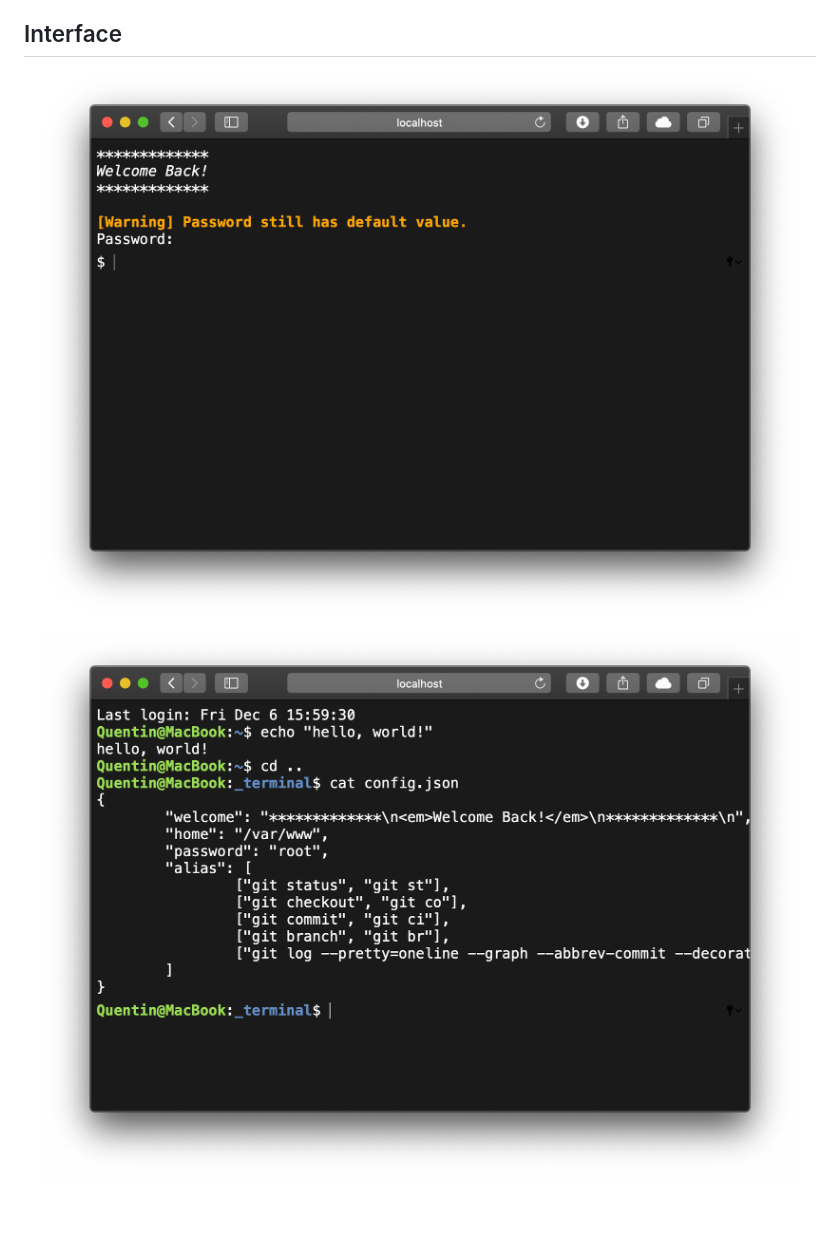
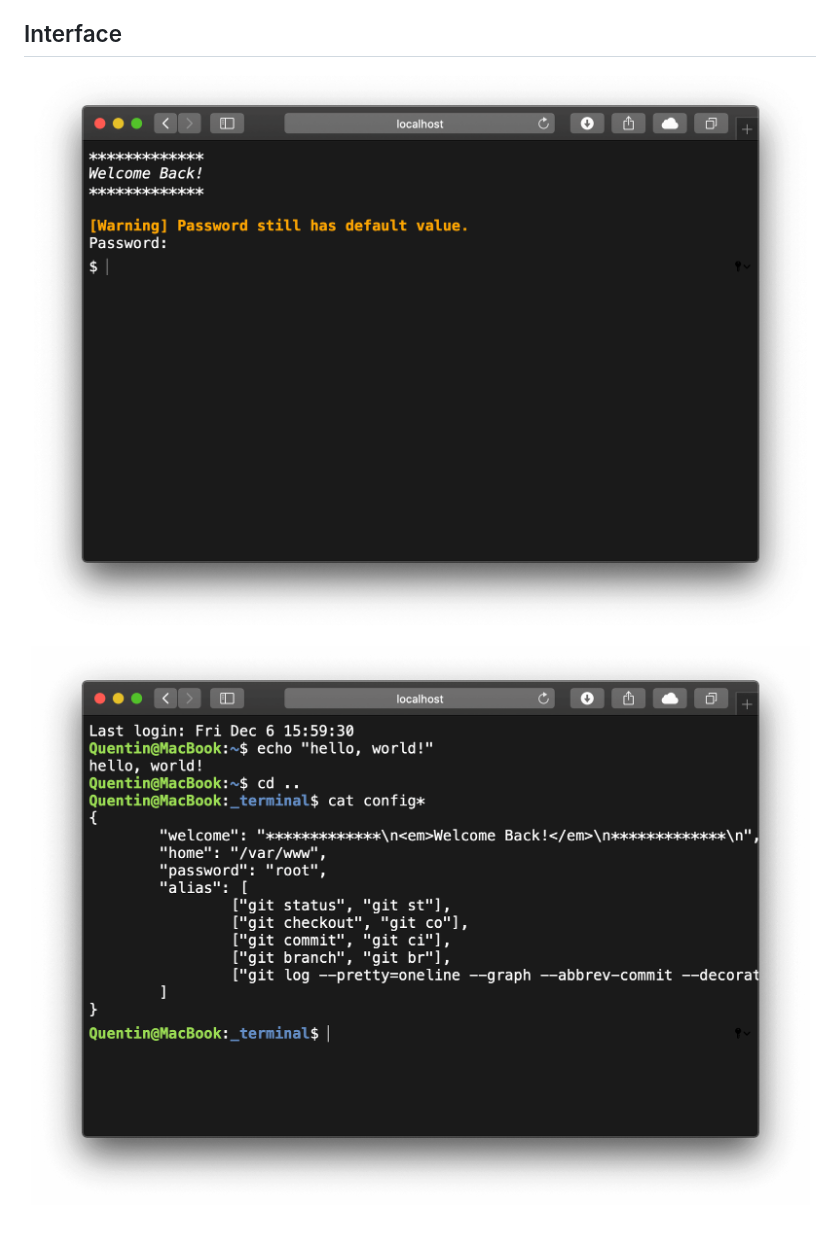
Before and after one commit to qrichert/_terminal, a Markdown page: README.md, the part around the change. GitHub-like rendering; pictures changed too: terminal.png, terminal__login.png.

Commit message:
Updated demo screenshot to show wildcard support

```diff
--- a/README.md
+++ b/README.md
@@ -20,12 +20,12 @@ Interface
 
 <p align="center">
     <a href="#" target="_blank">
-        <img src="terminal__login.png" alt="Terminal Window" width="760">
+        <img src="terminal__login.png" alt="Terminal Window" width="848">
     </a>
 </p>
 
 <p align="center">
     <a href="#" target="_blank">
-        <img src="terminal.png" alt="Terminal Window" width="760">
+        <img src="terminal.png" alt="Terminal Window" width="848">
     </a>
 </p>
```
